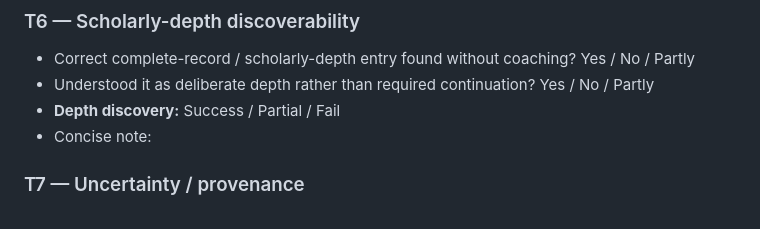
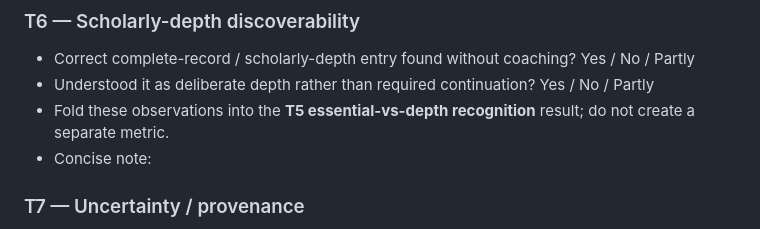
Before and after one commit to BenWassa/Ares, a Markdown page: 04-docs/docs/Ares_3_1_Human_Testing_Session_Record.md, the part around the change. Rendered like a GitHub page.

Commit message:
docs: fold depth discovery into existing measure

```diff
--- a/04-docs/docs/Ares_3_1_Human_Testing_Session_Record.md
+++ b/04-docs/docs/Ares_3_1_Human_Testing_Session_Record.md
@@ -74,7 +74,7 @@ Do not record names, email addresses, employer/school, account identifiers, prec
 
 - Correct complete-record / scholarly-depth entry found without coaching? Yes / No / Partly
 - Understood it as deliberate depth rather than required continuation? Yes / No / Partly
-- **Depth discovery:** Success / Partial / Fail
+- Fold these observations into the **T5 essential-vs-depth recognition** result; do not create a separate metric.
 - Concise note:
 
 ### T7 — Uncertainty / provenance
```
